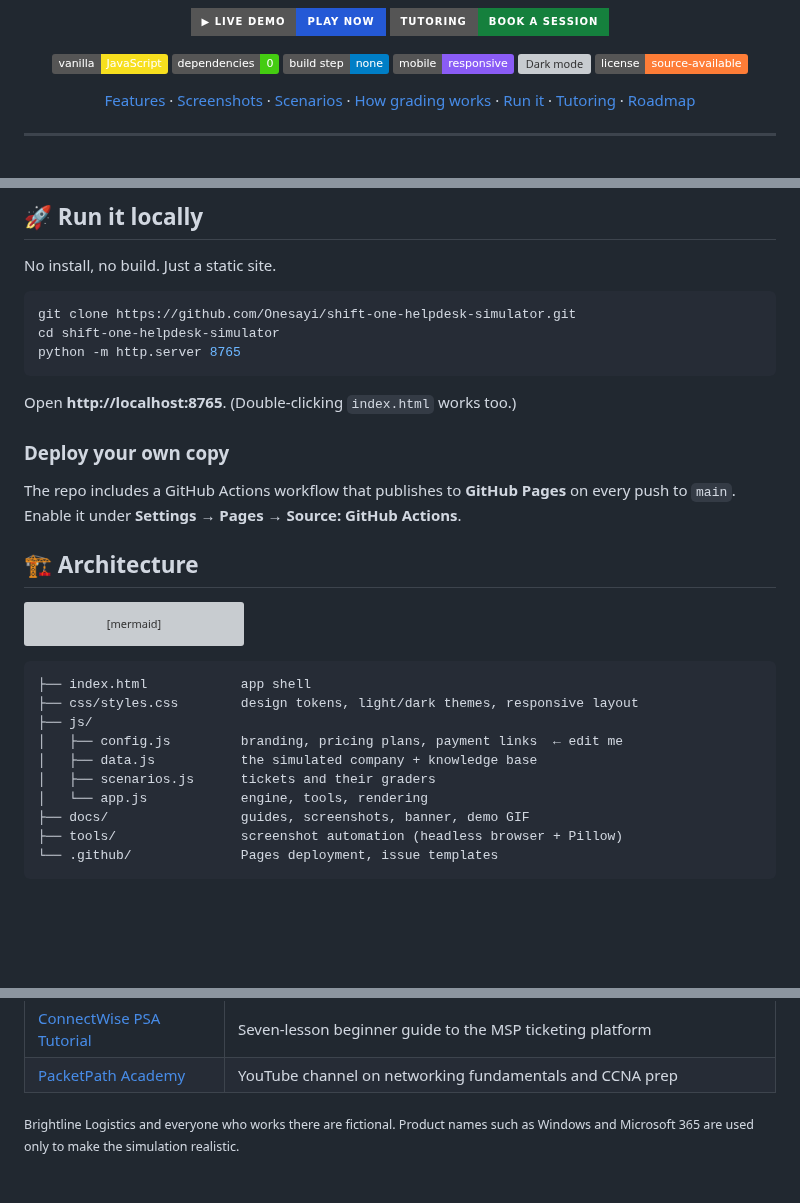
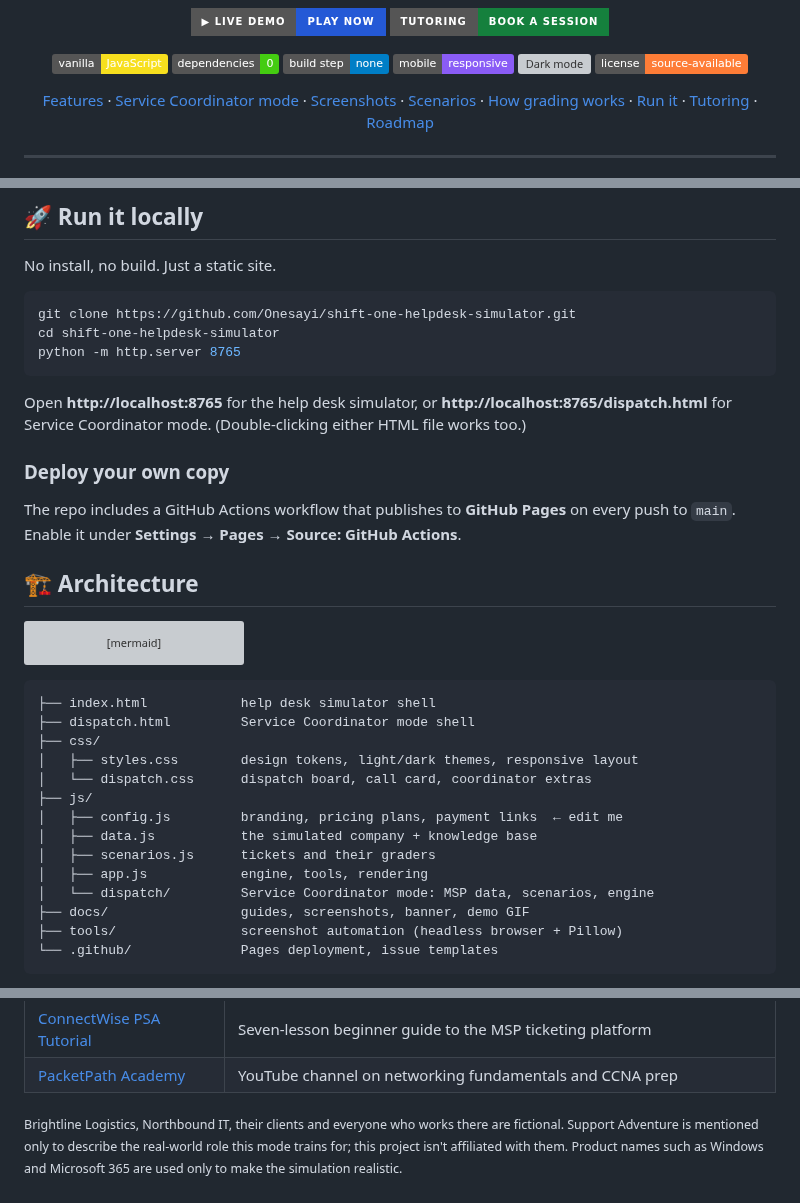
Before and after one commit to Onesayi/shift-one-helpdesk-simulator, a Markdown page: README.md, 3 parts joined by grey strips. Rendered like a GitHub page; badges without logos; blank space fills up the shorter version; grey boxes are pictures that could not be loaded.

````diff
--- a/README.md
+++ b/README.md
@@ -16,7 +16,7 @@
 ![Dark mode](https://img.shields.io/badge/theme-light_%2F_dark-111827)
 ![License](https://img.shields.io/badge/license-source--available-orange)
 
-[Features](#-features) · [Screenshots](#-screenshots) · [Scenarios](#-scenarios) · [How grading works](#-how-grading-works) · [Run it](#-run-it-locally) · [Tutoring](#-tutoring--pricing) · [Roadmap](#-roadmap)
+[Features](#-features) · [Service Coordinator mode](#-new-service-coordinator-mode) · [Screenshots](#-screenshots) · [Scenarios](#-scenarios) · [How grading works](#-how-grading-works) · [Run it](#-run-it-locally) · [Tutoring](#-tutoring--pricing) · [Roadmap](#-roadmap)
 
 </div>
 
@@ -134,7 +161,7 @@ cd shift-one-helpdesk-simulator
 python -m http.server 8765
 ```
 
-Open **http://localhost:8765**. (Double-clicking `index.html` works too.)
+Open **http://localhost:8765** for the help desk simulator, or **http://localhost:8765/dispatch.html** for Service Coordinator mode. (Double-clicking either HTML file works too.)
 
 ### Deploy your own copy
 
@@ -164,13 +191,17 @@ flowchart TB
 ```
 
 ```
-├── index.html            app shell
-├── css/styles.css        design tokens, light/dark themes, responsive layout
+├── index.html            help desk simulator shell
+├── dispatch.html         Service Coordinator mode shell
+├── css/
+│   ├── styles.css        design tokens, light/dark themes, responsive layout
+│   └── dispatch.css      dispatch board, call card, coordinator extras
 ├── js/
 │   ├── config.js         branding, pricing plans, payment links  ← edit me
 │   ├── data.js           the simulated company + knowledge base
 │   ├── scenarios.js      tickets and their graders
-│   └── app.js            engine, tools, rendering
+│   ├── app.js            engine, tools, rendering
+│   └── dispatch/         Service Coordinator mode: MSP data, scenarios, engine
 ├── docs/                 guides, screenshots, banner, demo GIF
 ├── tools/                screenshot automation (headless browser + Pillow)
 └── .github/              Pages deployment, issue templates
@@ -248,4 +282,4 @@ Eight years as the sole IT support function for a 24/7 hotel and spa in Kempton
 | [ConnectWise PSA Tutorial](https://github.com/Onesayi/connectwise-psa-tutorial) | Seven-lesson beginner guide to the MSP ticketing platform |
 | [PacketPath Academy](https://www.youtube.com/playlist?list=PLFZtPsciWGKA21PdcfbpKMSxO2_qmacv3) | YouTube channel on networking fundamentals and CCNA prep |
 
-<sub>Brightline Logistics and everyone who works there are fictional. Product names such as Windows and Microsoft 365 are used only to make the simulation realistic.</sub>
+<sub>Brightline Logistics, Northbound IT, their clients and everyone who works there are fictional. Support Adventure is mentioned only to describe the real-world role this mode trains for; this project isn't affiliated with them. Product names such as Windows and Microsoft 365 are used only to make the simulation realistic.</sub>
````
Also changed, not shown: other parts of README.md (+30 -0 lines), CHANGELOG.md (+14 -0 lines), CONTRIBUTING.md (+1 -0 lines), docs/COORDINATOR.md (added, +102 -0 lines), docs/screenshots/coordinator-board.png (added), docs/screenshots/coordinator-call.png (added), docs/screenshots/coordinator-dispatch-dark.png (added), docs/screenshots/coordinator-report.png (added), 10 other files.
